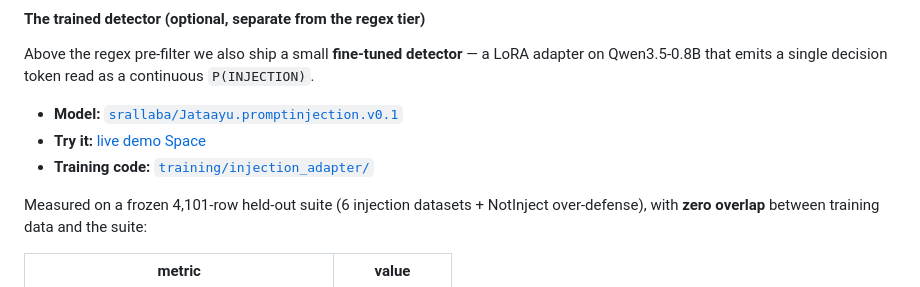
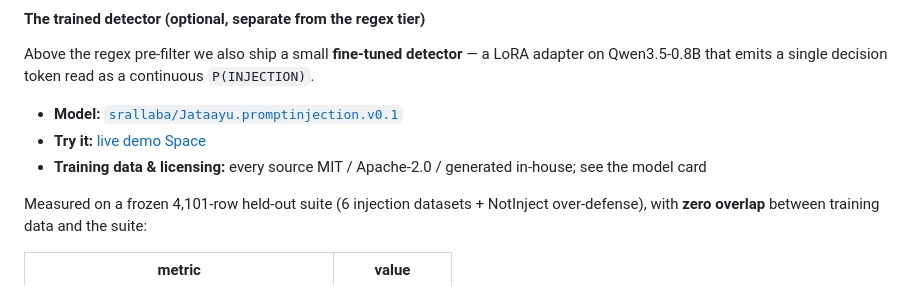
Before and after one commit to saikrishnarallabandi/jataayu, a Markdown page: README.md, the part around the change. Rendered like a GitHub page.

Commit message:
docs: fix a dead link I introduced in the README
The detector section linked training/injection_adapter/, which returns 404 on the
public repo: that tree has zero tracked files. I verified the link with a local
directory check instead of checking the published tree — the exact 'check the
artifact, not the proxy' error this repo's own notes warn about.

Repointed at the model card rather than publishing the tree, because a scan of it
found 17 of 34 files carry internal infrastructure detail (tailnet hostnames and IPs,
vast.ai instance ids and SSH endpoints). Publishing the training pipeline is still
worth doing, but it needs the clean subset selected deliberately, not a bulk add.

```diff
--- a/README.md
+++ b/README.md
@@ -284,7 +284,7 @@ Qwen3.5-0.8B that emits a single decision token read as a continuous `P(INJECTIO
 
 - **Model:** [`srallaba/Jataayu.promptinjection.v0.1`](https://huggingface.co/srallaba/Jataayu.promptinjection.v0.1)
 - **Try it:** [live demo Space](https://huggingface.co/spaces/srallaba/Jataayu-promptinjection-demo)
-- **Training code:** [`training/injection_adapter/`](training/injection_adapter/)
+- **Training data & licensing:** every source MIT / Apache-2.0 / generated in-house; see the model card
 
 Measured on a frozen 4,101-row held-out suite (6 injection datasets + NotInject over-defense),
 with **zero overlap** between training data and the suite:
```
